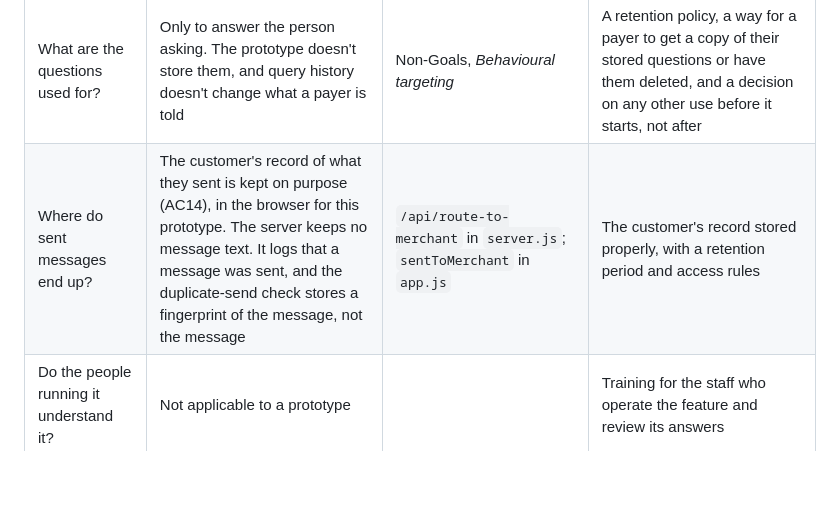
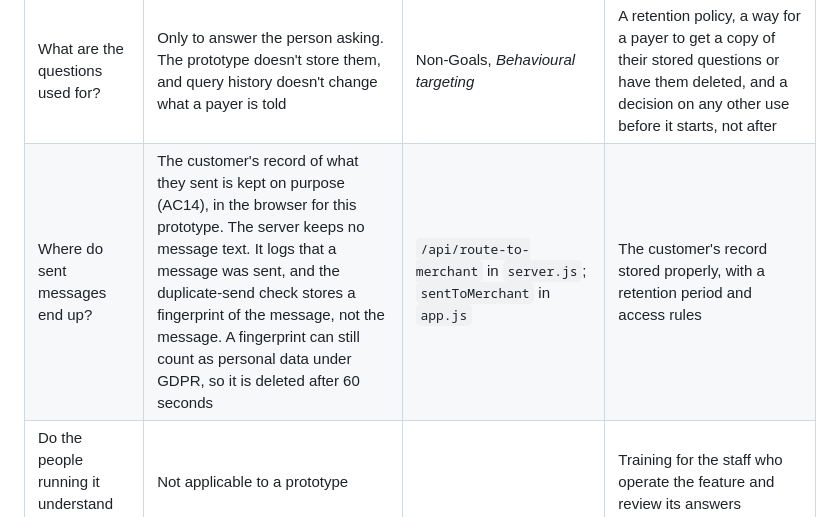
Before and after one commit to J-Hunniford/invoice-qa-prototype, a Markdown page: README.md, the part around the change. GitHub-like rendering; blank space fills up the shorter version.

Commit message:
Note that a message fingerprint can still be personal data

```diff
--- a/README.md
+++ b/README.md
@@ -236,7 +236,7 @@ If this feature developed further to use the questions to predict who will pay l
 | What if a payer types something personal? | It goes to the LLM provider as typed. Nothing filters it, though a question is capped at 500 characters | `classify()` and `answer()` in `server.js`; ON-27 | A decision: filter it, warn the payer, or accept it and say so in the privacy notice |
 | What if an answer is wrong? | Every figure is cited to its line, and code declines any answer with a figure that has no citation. It declines when the records don't support an answer, and it never answers a dispute | AC1, AC2, AC4; OFF-01, OFF-15, OFF-27, OFF-31 | A named owner, reviewed samples of live answers, the release gate running in CI, and on-screen wording that says an answer can be wrong and how to query it |
 | What are the questions used for? | Only to answer the person asking. The prototype doesn't store them, and query history doesn't change what a payer is told | Non-Goals, *Behavioural targeting* | A retention policy, a way for a payer to get a copy of their stored questions or have them deleted, and a decision on any other use before it starts, not after |
-| Where do sent messages end up? | The customer's record of what they sent is kept on purpose (AC14), in the browser for this prototype. The server keeps no message text. It logs that a message was sent, and the duplicate-send check stores a fingerprint of the message, not the message | `/api/route-to-merchant` in `server.js`; `sentToMerchant` in `app.js` | The customer's record stored properly, with a retention period and access rules |
+| Where do sent messages end up? | The customer's record of what they sent is kept on purpose (AC14), in the browser for this prototype. The server keeps no message text. It logs that a message was sent, and the duplicate-send check stores a fingerprint of the message, not the message. A fingerprint can still count as personal data under GDPR, so it is deleted after 60 seconds | `/api/route-to-merchant` in `server.js`; `sentToMerchant` in `app.js` | The customer's record stored properly, with a retention period and access rules |
 | Do the people running it understand it? | Not applicable to a prototype | | Training for the staff who operate the feature and review its answers |
 
 Notes on three of the above points.
```
